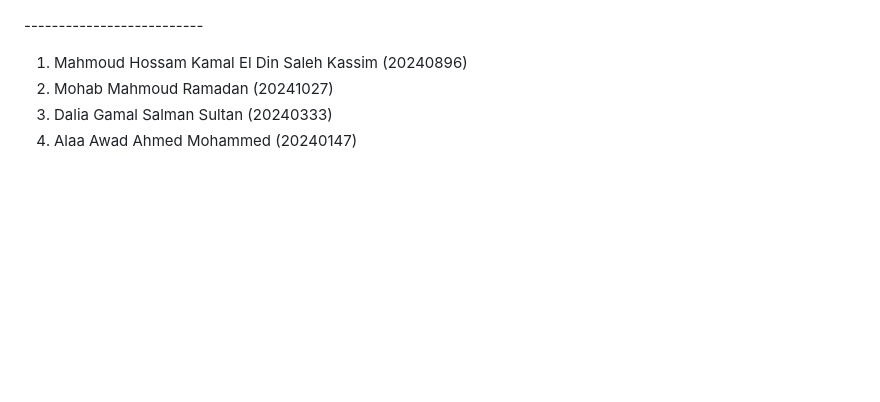
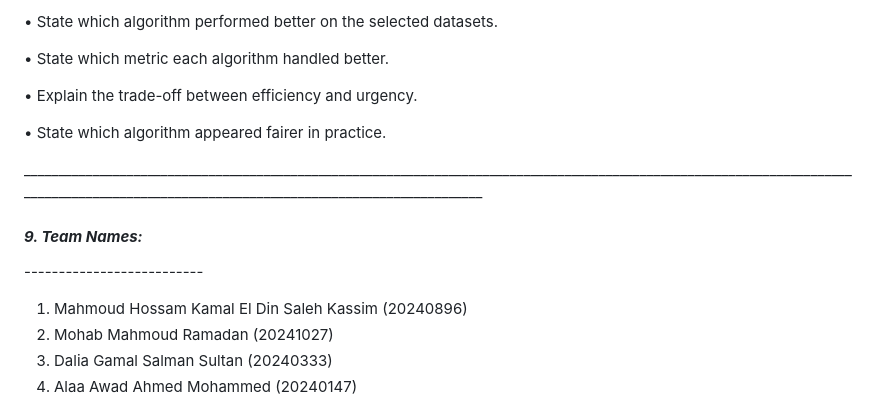
Before and after one commit to mahmoudhossamkassim-coder/SJF_vs_Priority_Comparison_Project, a Markdown page: README.md, the part around one of its changes. GitHub-like rendering; blank space fills up the shorter version.

```diff
--- a/README.md
+++ b/README.md
@@ -244,3 +341,14 @@ determine the overall efficiency of the algorithm.
+• State which algorithm performed better on the selected datasets.
+
+• State which metric each algorithm handled better.
+
+• Explain the trade-off between efficiency and urgency.
+
+• State which algorithm appeared fairer in practice.
+
+\_\_\_\_\_\_\_\_\_\_\_\_\_\_\_\_\_\_\_\_\_\_\_\_\_\_\_\_\_\_\_\_\_\_\_\_\_\_\_\_\_\_\_\_\_\_\_\_\_\_\_\_\_\_\_\_\_\_\_\_\_\_\_\_\_\_\_\_\_\_\_\_\_\_\_\_\_\_\_\_\_\_\_\_\_\_\_\_\_\_\_\_\_\_\_\_\_\_\_\_\_\_\_\_\_\_\_\_\_\_\_\_\_\_\_\_\_\_\_\_\_\_\_\_\_\_\_\_\_\_\_\_\_\_\_\_\_\_\_\_\_\_\_\_\_\_\_\_\_\_\_\_\_\_\_\_\_\_\_\_\_\_\_\_\_\_\_\_\_\_\_\_\_\_\_\_\_\_\_\_\_\_\_\_\_\_\_\_
+
+#### ***9. Team Names:***
 
 \--------------------------
 
```
Also changed, not shown: other parts of README.md (+98 -1 lines).
